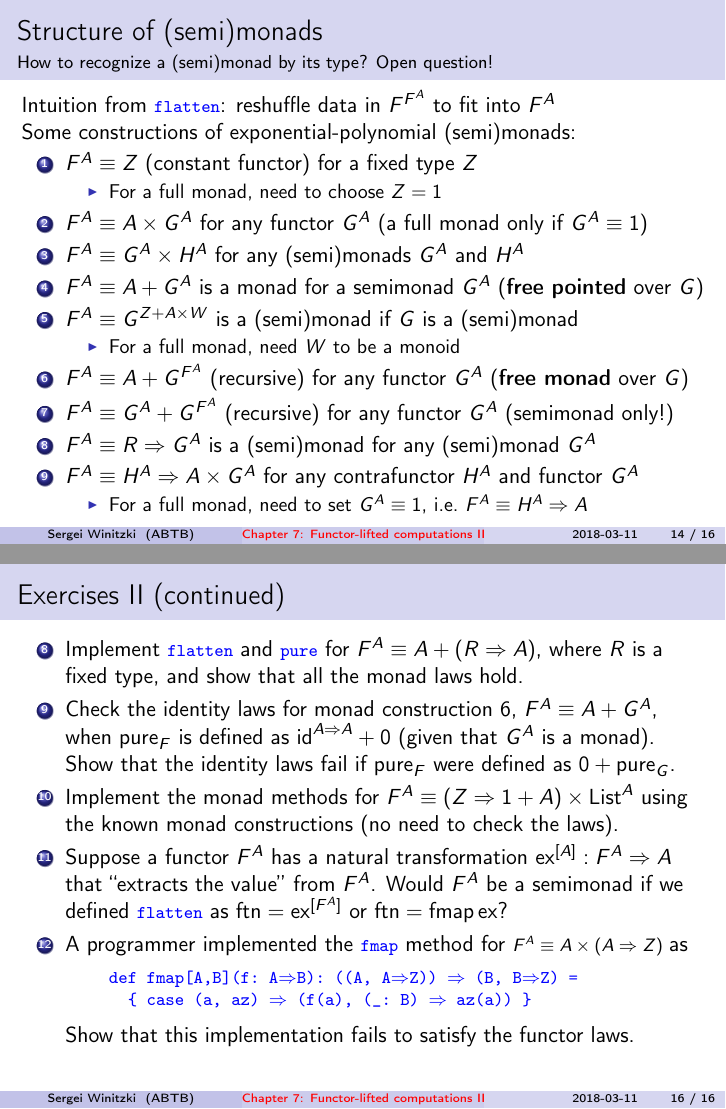
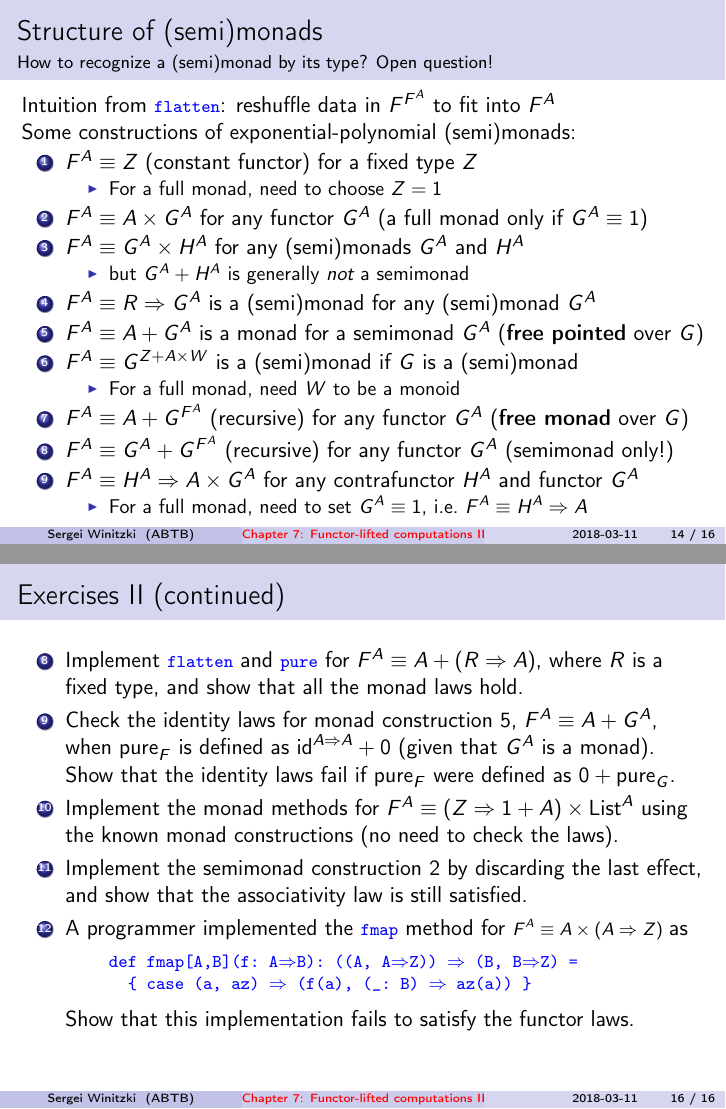
Before and after one commit to winitzki/sofp, LaTeX slides (07-monads-part2.tex): pages 14 and 16 of 16, joined at a grey line. The pictures show the PDF file 07-monads-part2.pdf that the author committed with the source.

Commit message:
better exercise 11

```diff
--- a/07-monads-part2.tex
+++ b/07-monads-part2.tex
@@ -664,6 +667,11 @@ Some constructions of exponential-polynomial (semi)monads:
 only if $G^{A}\equiv1$)
 \item $F^{A}\equiv G^{A}\times H^{A}$ for any (semi)monads $G^{A}$ and
 $H^{A}$
+\begin{itemize}
+\item but $G^{A}+H^{A}$ is generally \emph{not} a semimonad
+\end{itemize}
+\item $F^{A}\equiv R\Rightarrow G^{A}$ is a (semi)monad for any (semi)monad
+$G^{A}$
 \item $F^{A}\equiv A+G^{A}$ is a monad for a semimonad $G^{A}$ (\textbf{free
 pointed} over $G$)
 \item $F^{A}\equiv G^{Z+A\times W}$ is a (semi)monad if $G$ is a (semi)monad
@@ -674,8 +682,6 @@ pointed} over $G$)
 monad} over $G$)
 \item $F^{A}\equiv G^{A}+G^{F^{A}}$ (recursive) for any functor $G^{A}$
 (semimonad only!)
-\item $F^{A}\equiv R\Rightarrow G^{A}$ is a (semi)monad for any (semi)monad
-$G^{A}$
 \item $F^{A}\equiv H^{A}\Rightarrow A\times G^{A}$ for any contrafunctor
 $H^{A}$ and functor $G^{A}$
 \begin{itemize}
@@ -686,5 +692,5 @@ $H^{A}$ and functor $G^{A}$
 
 \begin{frame}{Exercises II}
 \begin{enumerate}
-\item \vspace*{-0.2cm}Show that \texttt{\textcolor{blue}{\footnotesize{}M{[}P{]}}}
+\item \vspace*{-0.2cm}Show that \texttt{\textcolor{blue}{\footnotesize{}M{[}S{]}}}
 is a monoid if \texttt{\textcolor{blue}{\footnotesize{}M{[}\_{]}}}
@@ -720,16 +726,14 @@ the monad laws always fail to hold. ($D^{A}$ is not a monad!)
 \item Implement \texttt{\textcolor{blue}{\footnotesize{}flatten}} and \texttt{\textcolor{blue}{\footnotesize{}pure}}
 for $F^{A}\equiv A+\left(R\Rightarrow A\right)$, where $R$ is a
 fixed type, and show that all the monad laws hold.
-\item Check the identity laws for monad construction 6, $F^{A}\equiv A+G^{A}$,
+\item Check the identity laws for monad construction 5, $F^{A}\equiv A+G^{A}$,
 when $\text{pure}_{F}$ is defined as $\text{id}^{A\Rightarrow A}+0$
 (given that $G^{A}$ is a monad). Show that the identity laws fail
 if $\text{pure}_{F}$ were defined as $0+\text{pure}_{G}$.
 \item Implement the monad methods for $F^{A}\equiv\left(Z\Rightarrow1+A\right)\times\text{List}^{A}$
 using the known monad constructions (no need to check the laws).
-\item Suppose a functor $F^{A}$ has a natural transformation $\text{ex}^{[A]}:F^{A}\Rightarrow A$
-that ``extracts the value'' from $F^{A}$. Would $F^{A}$ be a semimonad
-if we defined \texttt{\textcolor{blue}{\footnotesize{}flatten}} as
-$\text{ftn}=\text{ex}^{[F^{A}]}$ or $\text{ftn}=\text{fmap}\,\text{ex}$?
+\item Implement the semimonad construction 2 by discarding the last effect,
+and show that the associativity law is still satisfied.
 \item A programmer implemented the \texttt{\textcolor{blue}{\footnotesize{}fmap}}
 method for {\footnotesize{}$F^{A}\equiv A\times\left(A\Rightarrow Z\right)$
 }as
```
Also changed, not shown: 07-monads-part2.pdf, 07-monads-part2.tex (9 more changed lines), 1 other file.
